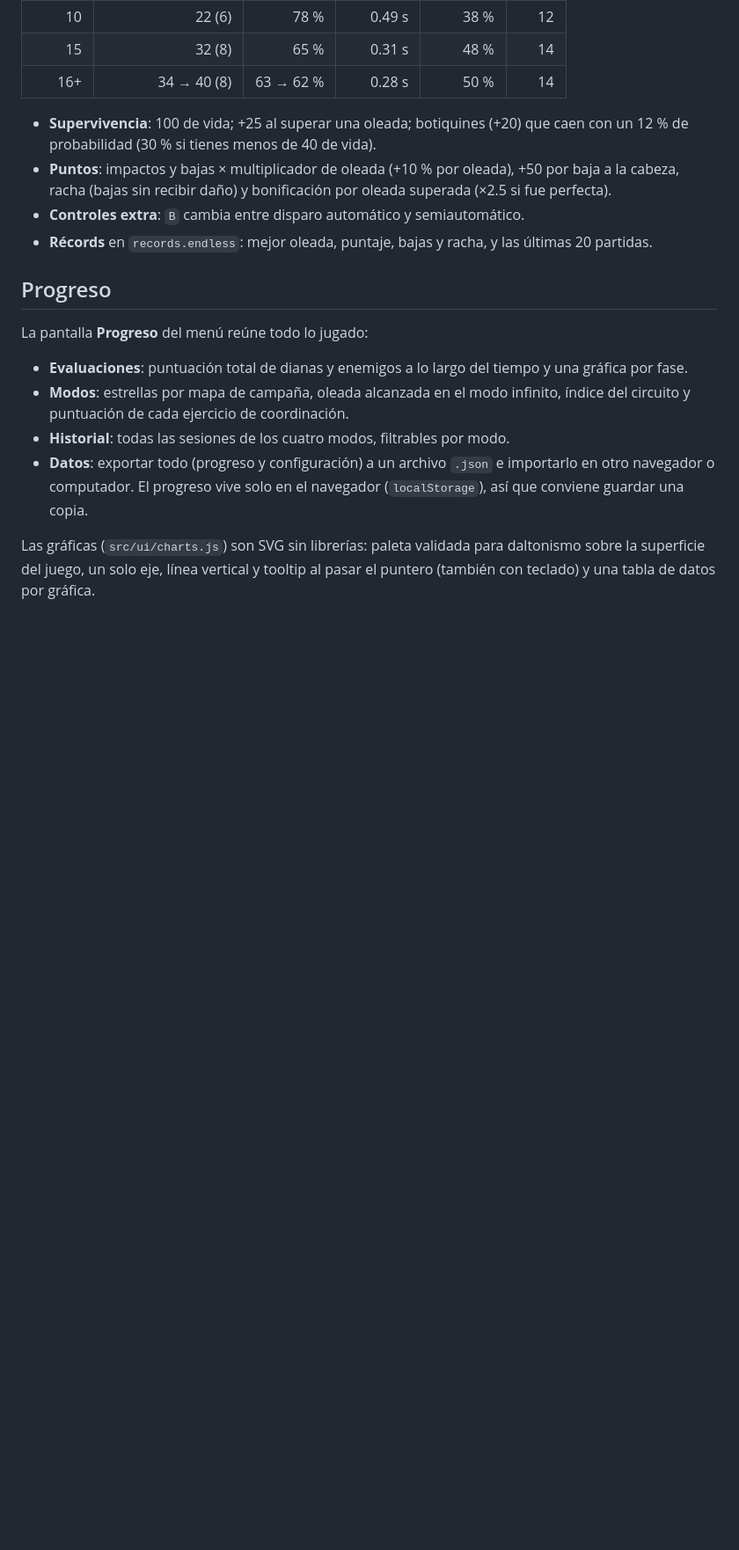
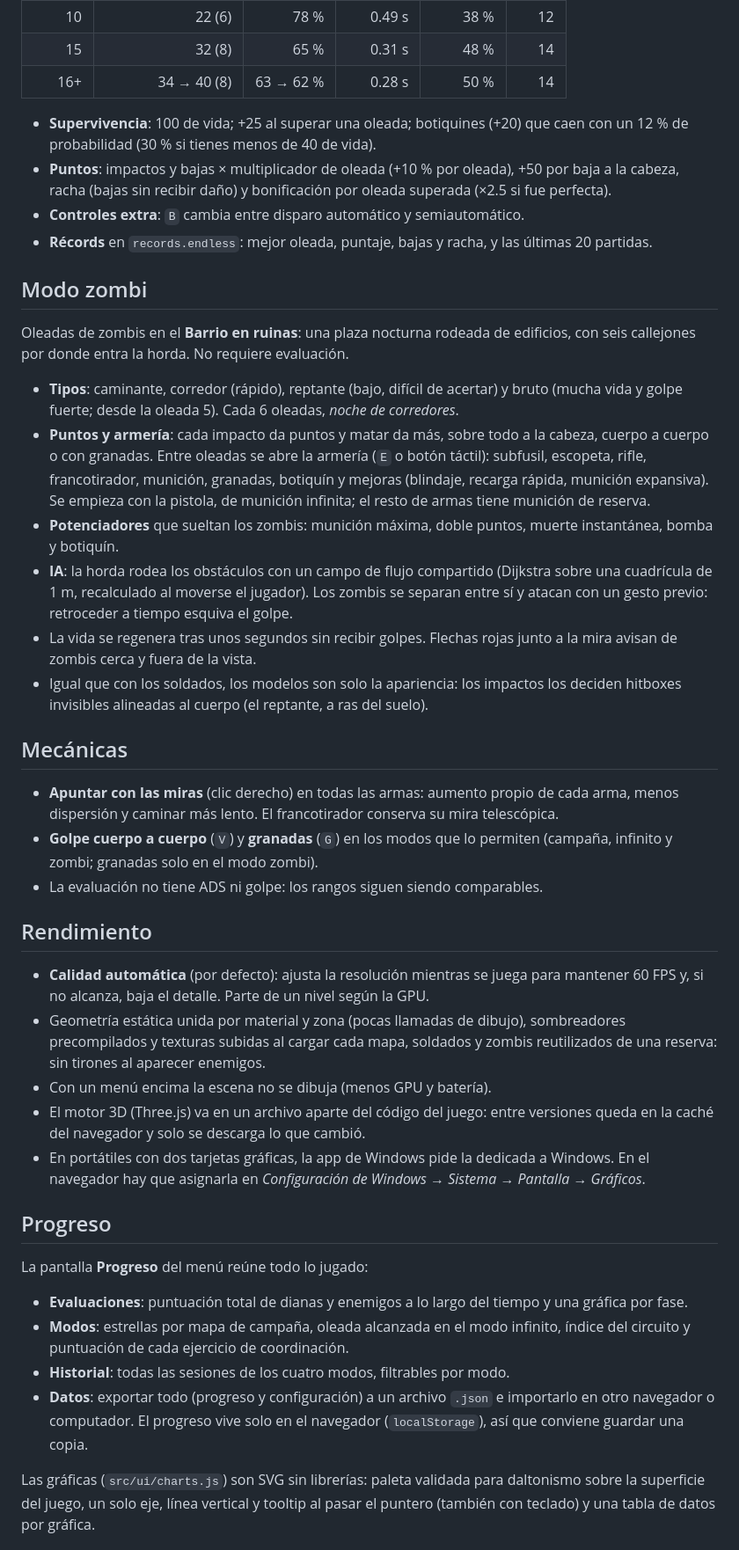
Before and after one commit to Ju4nK1807/Reticula, a Markdown page: README.md, the part around one of its changes. Shown at 88% size. GitHub-like rendering; blank space fills up the shorter version.

Commit message:
README: modo zombi, mecánicas nuevas y rendimiento
Secciones del modo zombi (tipos, armería, potenciadores, IA), de las mecánicas (apuntar con las miras, golpe cuerpo a cuerpo, granadas) y del rendimiento (calidad automática, menos llamadas de dibujo, sin tirones, GPU dedicada), y créditos de los modelos de zombis.

```diff
--- a/README.md
+++ b/README.md
@@ -251,6 +254,48 @@ Se desbloquea al hacer cualquier evaluación. Oleadas sin fin en el **Bastión**
 - **Controles extra**: `B` cambia entre disparo automático y semiautomático.
 - **Récords** en `records.endless`: mejor oleada, puntaje, bajas y racha, y las últimas 20 partidas.
 
+## Modo zombi
+
+Oleadas de zombis en el **Barrio en ruinas**: una plaza nocturna rodeada de edificios, con seis
+callejones por donde entra la horda. No requiere evaluación.
+
+- **Tipos**: caminante, corredor (rápido), reptante (bajo, difícil de acertar) y bruto (mucha vida y
+  golpe fuerte; desde la oleada 5). Cada 6 oleadas, *noche de corredores*.
+- **Puntos y armería**: cada impacto da puntos y matar da más, sobre todo a la cabeza, cuerpo a cuerpo
+  o con granadas. Entre oleadas se abre la armería (`E` o botón táctil): subfusil, escopeta, rifle,
+  francotirador, munición, granadas, botiquín y mejoras (blindaje, recarga rápida, munición expansiva).
+  Se empieza con la pistola, de munición infinita; el resto de armas tiene munición de reserva.
+- **Potenciadores** que sueltan los zombis: munición máxima, doble puntos, muerte instantánea, bomba y
+  botiquín.
+- **IA**: la horda rodea los obstáculos con un campo de flujo compartido (Dijkstra sobre una
+  cuadrícula de 1 m, recalculado al moverse el jugador). Los zombis se separan entre sí y atacan con un
+  gesto previo: retroceder a tiempo esquiva el golpe.
+- La vida se regenera tras unos segundos sin recibir golpes. Flechas rojas junto a la mira avisan de
+  zombis cerca y fuera de la vista.
+- Igual que con los soldados, los modelos son solo la apariencia: los impactos los deciden hitboxes
+  invisibles alineadas al cuerpo (el reptante, a ras del suelo).
+
+## Mecánicas
+
+- **Apuntar con las miras** (clic derecho) en todas las armas: aumento propio de cada arma, menos
+  dispersión y caminar más lento. El francotirador conserva su mira telescópica.
+- **Golpe cuerpo a cuerpo** (`V`) y **granadas** (`G`) en los modos que lo permiten (campaña, infinito
+  y zombi; granadas solo en el modo zombi).
+- La evaluación no tiene ADS ni golpe: los rangos siguen siendo comparables.
+
+## Rendimiento
+
+- **Calidad automática** (por defecto): ajusta la resolución mientras se juega para mantener 60 FPS y,
+  si no alcanza, baja el detalle. Parte de un nivel según la GPU.
+- Geometría estática unida por material y zona (pocas llamadas de dibujo), sombreadores precompilados
+  y texturas subidas al cargar cada mapa, soldados y zombis reutilizados de una reserva: sin tirones al
+  aparecer enemigos.
+- Con un menú encima la escena no se dibuja (menos GPU y batería).
+- El motor 3D (Three.js) va en un archivo aparte del código del juego: entre versiones queda en la
+  caché del navegador y solo se descarga lo que cambió.
+- En portátiles con dos tarjetas gráficas, la app de Windows pide la dedicada a Windows. En el
+  navegador hay que asignarla en *Configuración de Windows → Sistema → Pantalla → Gráficos*.
+
 ## Progreso
 
 La pantalla **Progreso** del menú reúne todo lo jugado:
```
Also changed, not shown: other parts of README.md (+3 -0 lines).
